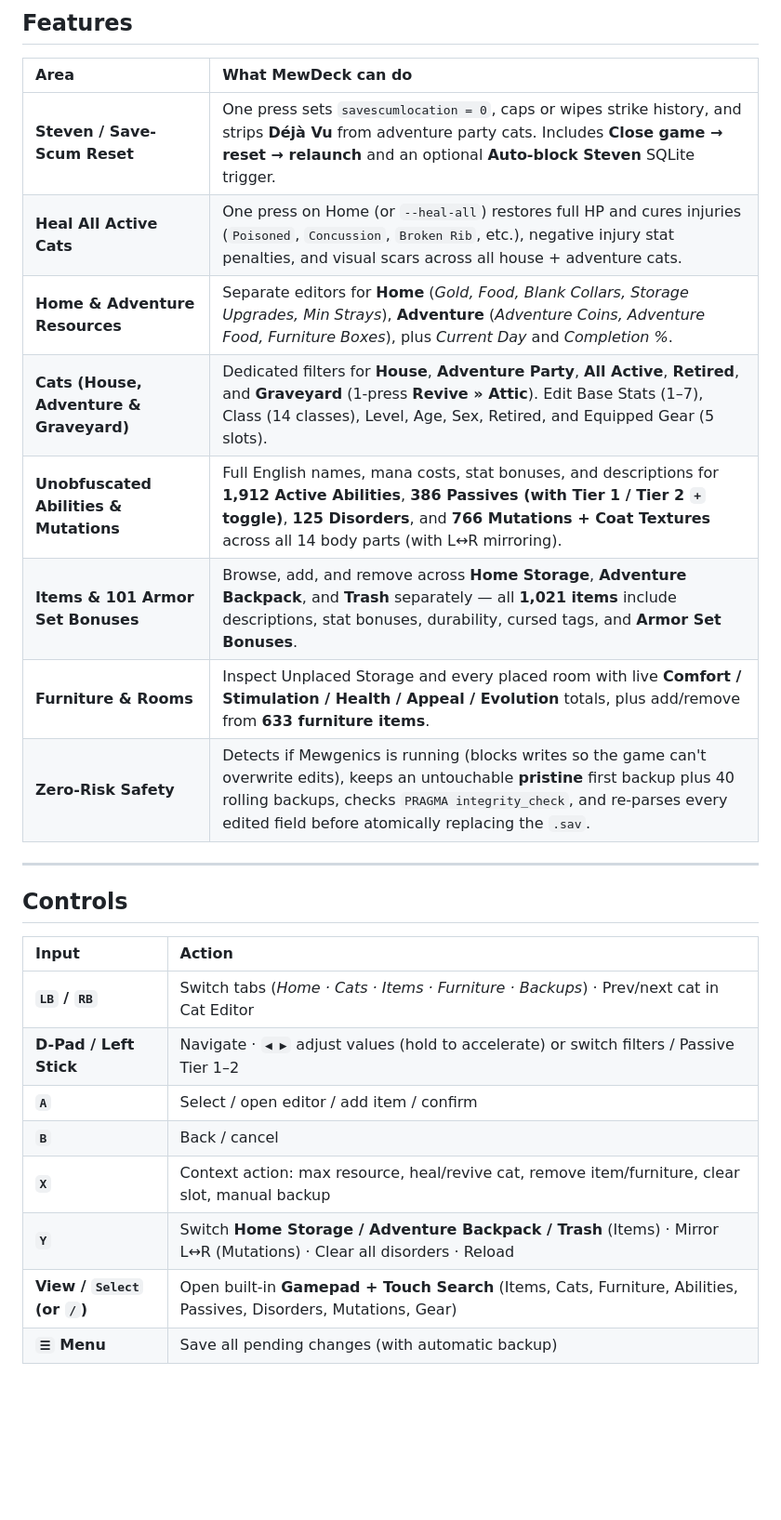
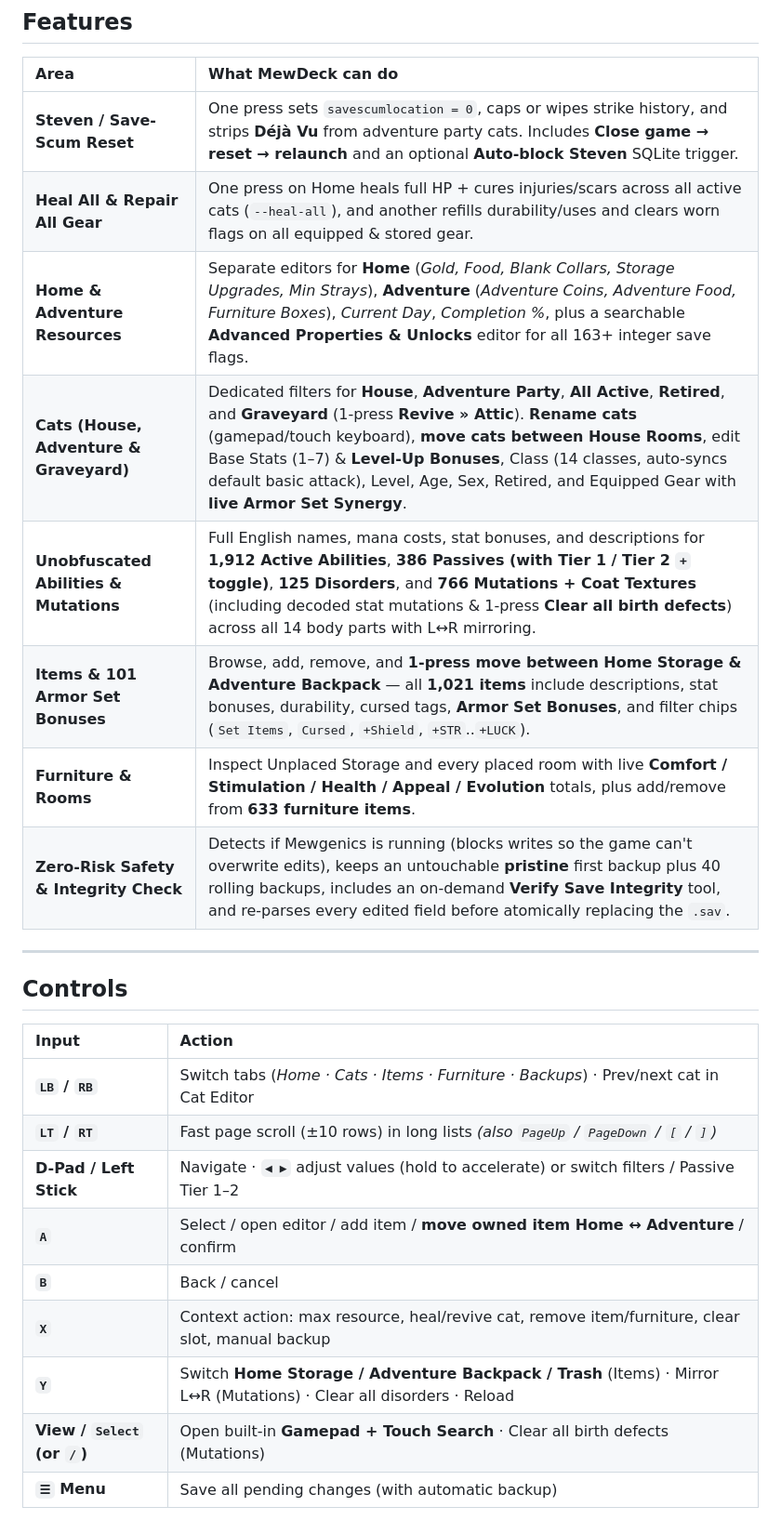
Before and after one commit to thedankest/mewdeck, a Markdown page: README.md, the part around one of its changes. Shown at 93% size. Rendered like a GitHub page; blank space fills up the shorter version.

Commit message:
v1.2: complete improvement roadmap — rename cats, room moves, level-up bonuses, live set synergy, item transfers & repair, raw properties, integrity check, LT/RT paging

```diff
--- a/README.md
+++ b/README.md
@@ -96,13 +96,13 @@ cd ~/mewdeck && ./uninstall.sh
 | Area | What MewDeck can do |
 | :--- | :--- |
 | **Steven / Save-Scum Reset** | One press sets `savescumlocation = 0`, caps or wipes strike history, and strips **Déjà Vu** from adventure party cats. Includes **Close game → reset → relaunch** and an optional **Auto-block Steven** SQLite trigger. |
-| **Heal All Active Cats** | One press on Home (or `--heal-all`) restores full HP and cures injuries (`Poisoned`, `Concussion`, `Broken Rib`, etc.), negative injury stat penalties, and visual scars across all house + adventure cats. |
-| **Home & Adventure Resources** | Separate editors for **Home** (*Gold, Food, Blank Collars, Storage Upgrades, Min Strays*), **Adventure** (*Adventure Coins, Adventure Food, Furniture Boxes*), plus *Current Day* and *Completion %*. |
-| **Cats (House, Adventure & Graveyard)** | Dedicated filters for **House**, **Adventure Party**, **All Active**, **Retired**, and **Graveyard** (1-press **Revive » Attic**). Edit Base Stats (1–7), Class (14 classes), Level, Age, Sex, Retired, and Equipped Gear (5 slots). |
-| **Unobfuscated Abilities & Mutations** | Full English names, mana costs, stat bonuses, and descriptions for **1,912 Active Abilities**, **386 Passives (with Tier 1 / Tier 2 `+` toggle)**, **125 Disorders**, and **766 Mutations + Coat Textures** across all 14 body parts (with L↔R mirroring). |
-| **Items & 101 Armor Set Bonuses** | Browse, add, and remove across **Home Storage**, **Adventure Backpack**, and **Trash** separately — all **1,021 items** include descriptions, stat bonuses, durability, cursed tags, and **Armor Set Bonuses**. |
+| **Heal All & Repair All Gear** | One press on Home heals full HP + cures injuries/scars across all active cats (`--heal-all`), and another refills durability/uses and clears worn flags on all equipped & stored gear. |
+| **Home & Adventure Resources** | Separate editors for **Home** (*Gold, Food, Blank Collars, Storage Upgrades, Min Strays*), **Adventure** (*Adventure Coins, Adventure Food, Furniture Boxes*), *Current Day*, *Completion %*, plus a searchable **Advanced Properties & Unlocks** editor for all 163+ integer save flags. |
+| **Cats (House, Adventure & Graveyard)** | Dedicated filters for **House**, **Adventure Party**, **All Active**, **Retired**, and **Graveyard** (1-press **Revive » Attic**). **Rename cats** (gamepad/touch keyboard), **move cats between House Rooms**, edit Base Stats (1–7) & **Level-Up Bonuses**, Class (14 classes, auto-syncs default basic attack), Level, Age, Sex, Retired, and Equipped Gear with **live Armor Set Synergy**. |
+| **Unobfuscated Abilities & Mutations** | Full English names, mana costs, stat bonuses, and descriptions for **1,912 Active Abilities**, **386 Passives (with Tier 1 / Tier 2 `+` toggle)**, **125 Disorders**, and **766 Mutations + Coat Textures** (including decoded stat mutations & 1-press **Clear all birth defects**) across all 14 body parts with L↔R mirroring. |
+| **Items & 101 Armor Set Bonuses** | Browse, add, remove, and **1-press move between Home Storage & Adventure Backpack** — all **1,021 items** include descriptions, stat bonuses, durability, cursed tags, **Armor Set Bonuses**, and filter chips (`Set Items`, `Cursed`, `+Shield`, `+STR`..`+LUCK`). |
 | **Furniture & Rooms** | Inspect Unplaced Storage and every placed room with live **Comfort / Stimulation / Health / Appeal / Evolution** totals, plus add/remove from **633 furniture items**. |
-| **Zero-Risk Safety** | Detects if Mewgenics is running (blocks writes so the game can't overwrite edits), keeps an untouchable **pristine** first backup plus 40 rolling backups, checks `PRAGMA integrity_check`, and re-parses every edited field before atomically replacing the `.sav`. |
+| **Zero-Risk Safety & Integrity Check** | Detects if Mewgenics is running (blocks writes so the game can't overwrite edits), keeps an untouchable **pristine** first backup plus 40 rolling backups, includes an on-demand **Verify Save Integrity** tool, and re-parses every edited field before atomically replacing the `.sav`. |
 
 ---
 
@@ -111,12 +111,13 @@ cd ~/mewdeck && ./uninstall.sh
 | Input | Action |
 | :--- | :--- |
 | **`LB` / `RB`** | Switch tabs (*Home · Cats · Items · Furniture · Backups*) · Prev/next cat in Cat Editor |
+| **`LT` / `RT`** | Fast page scroll (±10 rows) in long lists *(also `PageUp` / `PageDown` / `[` / `]`)* |
 | **D-Pad / Left Stick** | Navigate · `◀ ▶` adjust values (hold to accelerate) or switch filters / Passive Tier 1–2 |
-| **`A`** | Select / open editor / add item / confirm |
+| **`A`** | Select / open editor / add item / **move owned item Home ↔ Adventure** / confirm |
 | **`B`** | Back / cancel |
 | **`X`** | Context action: max resource, heal/revive cat, remove item/furniture, clear slot, manual backup |
 | **`Y`** | Switch **Home Storage / Adventure Backpack / Trash** (Items) · Mirror L↔R (Mutations) · Clear all disorders · Reload |
-| **View / `Select` (or `/`)** | Open built-in **Gamepad + Touch Search** (Items, Cats, Furniture, Abilities, Passives, Disorders, Mutations, Gear) |
+| **View / `Select` (or `/`)** | Open built-in **Gamepad + Touch Search** · Clear all birth defects (Mutations) |
 | **`☰` Menu** | Save all pending changes (with automatic backup) |
 
 *Touchscreen (including a top-right `×` quit button) and keyboard (`Arrows`, `Enter`, `Esc`, `Q`/`E`, `X`, `Y`, `Tab`) also work everywhere.*
```
Also changed, not shown: other parts of README.md (+2 -2 lines), docs/IMPROVEMENTS.md (added, +29 -0 lines), docs/screenshots/mutations.png, 6 other files.
